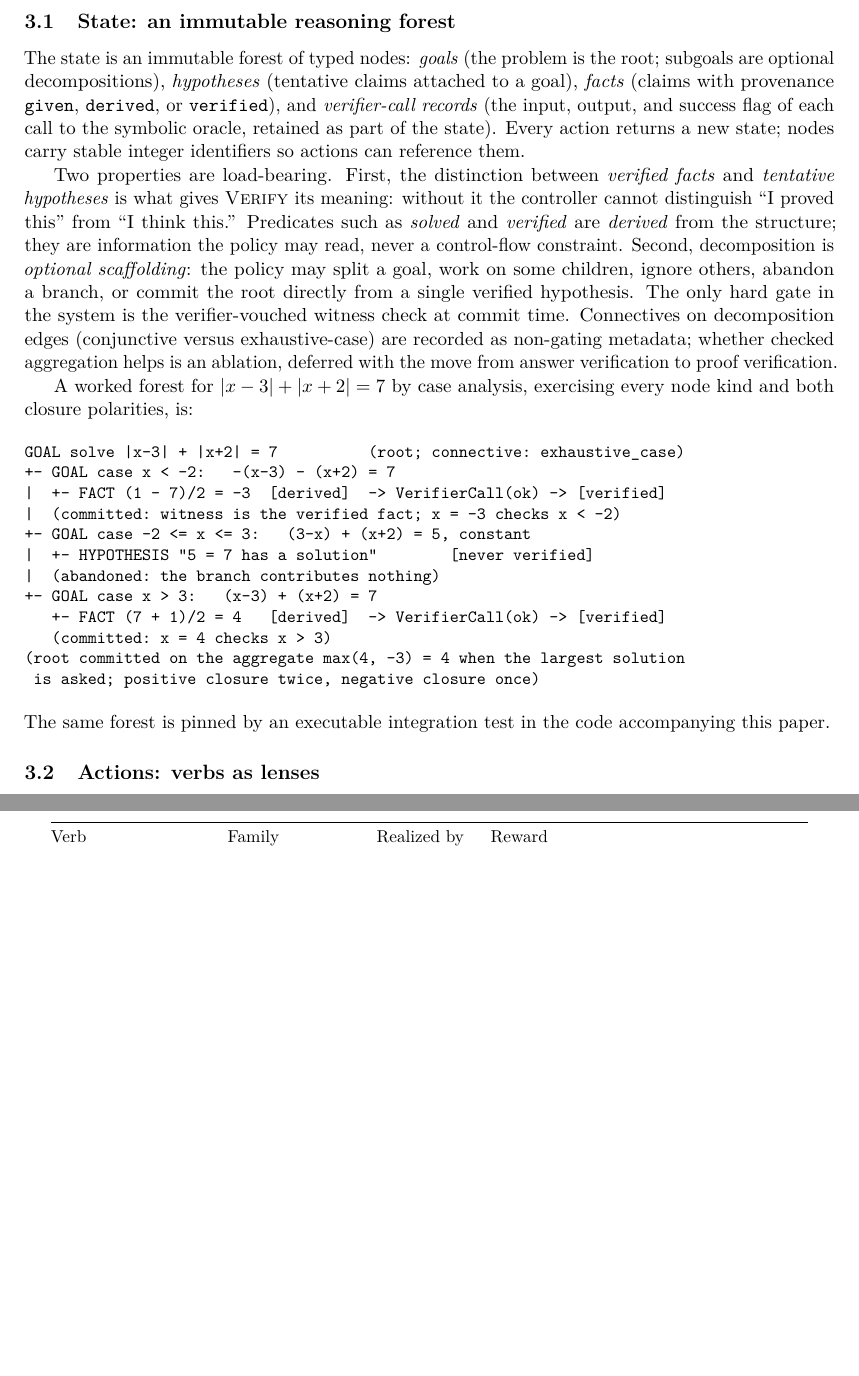
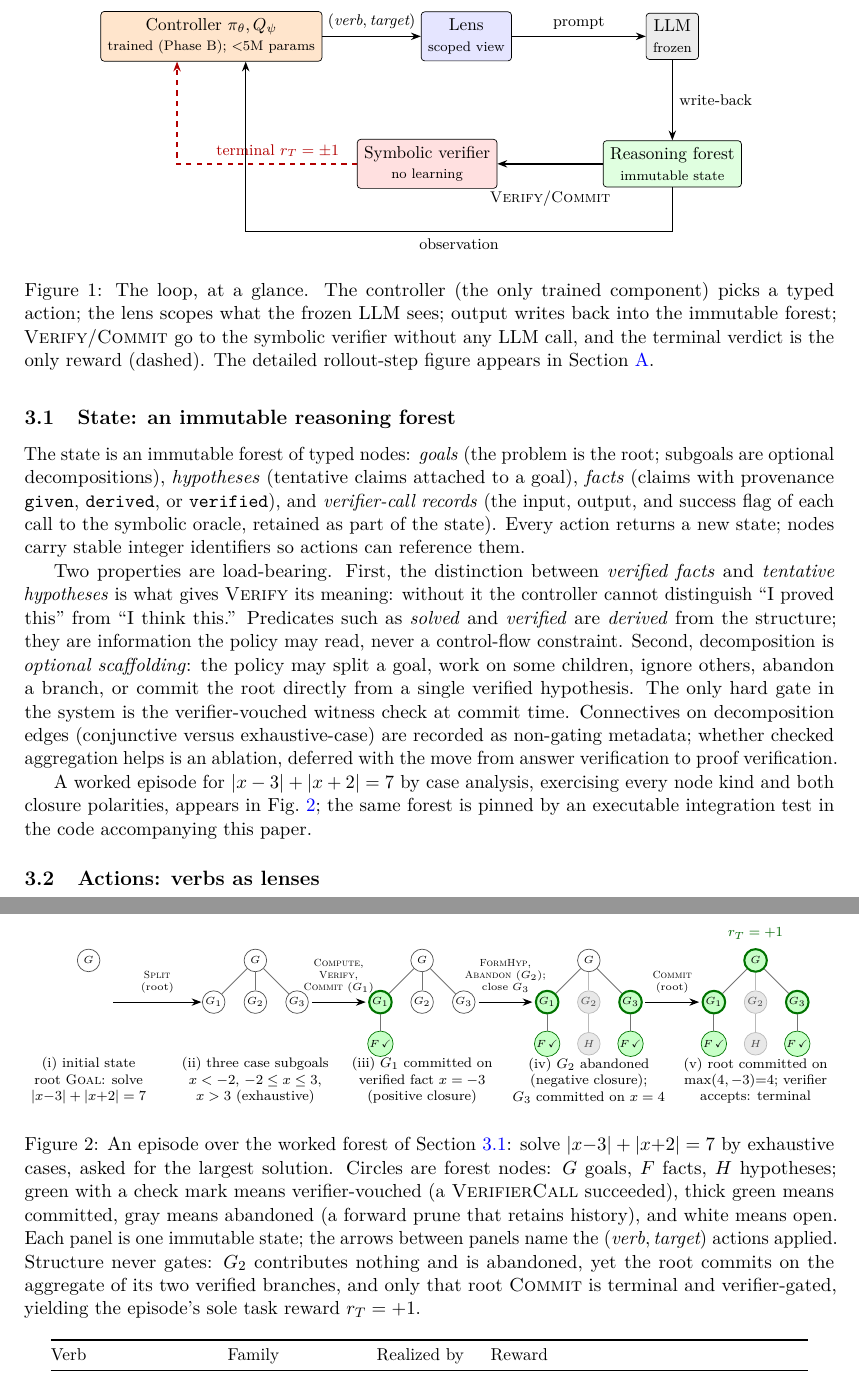
Before and after one commit to queelius/expert-iteration, a LaTeX paper (paper/main.tex, which reads paper/figures/architecture-simple.tex, paper/figures/episode-timeline.tex, paper/sections/method.tex): two parts of pages 6 and 7 of 18 before the commit and two parts of pages 6 and 7 of 19 after it, joined at a grey line, cut at the place of the change, the shorter picture padded with empty space. Compiled offline with pdfLaTeX.

Commit message:
Paper figures: simple loop + episode timeline + training ladder; detail to appendix
Survey-grounded TikZ figures (frozen/trained double coding, dashed
learning-signal arrows, MCTS visually subordinate). Body carries the
five-box at-a-glance loop, the episode timeline over the worked
|x-3|+|x+2|=7 forest (replacing the ASCII verbatim block, which it
strictly supersedes), and the three-rung ladder; the detailed
rollout-step figure moves to Appendix A. 19pp, builds clean.

Co-Authored-By: Claude Fable 5 <noreply@anthropic.com>

```diff
--- /dev/null
+++ b/paper/figures/architecture-simple.tex
@@ -0,0 +1,39 @@
+% Simple main-body architecture: five boxes, one loop. The detailed
+% rollout-step figure lives in the appendix.
+\begin{figure}[t]
+\centering
+\begin{tikzpicture}[
+    box/.style={draw, rounded corners=2pt, align=center, minimum height=9mm,
+                inner sep=4pt, font=\small},
+    lab/.style={font=\footnotesize},
+    arr/.style={-{Stealth[length=2mm]}, thick}]
+  \node[box, fill=orange!20] (ctrl) at (0,0)
+    {Controller $\pi_\theta, Q_\psi$\\ \scriptsize trained (Phase B); $<$5M params};
+  \node[box, fill=blue!10] (lens) at (5.2,0)
+    {Lens\\ \scriptsize scoped view};
+  \node[box, fill=gray!15] (llm) at (9.4,0)
+    {LLM\\ \scriptsize frozen};
+  \node[box, fill=green!12] (forest) at (9.4,-2.6)
+    {Reasoning forest\\ \scriptsize immutable state};
+  \node[box, fill=red!12] (ver) at (4.4,-2.6)
+    {Symbolic verifier\\ \scriptsize no learning};
+
+  \draw[arr] (ctrl) -- node[lab, above] {$(\textit{verb},\textit{target})$} (lens);
+  \draw[arr] (lens) -- node[lab, above] {prompt} (llm);
+  \draw[arr] (llm) -- node[lab, right] {write-back} (forest);
+  \draw[arr] (forest) -- node[lab, below=4mm, midway]
+    {\textsc{Verify}/\textsc{Commit}} (ver);
+  \draw[arr, dashed, red!70!black] (ver.west)
+    -| node[lab, above, pos=0.22] {terminal $r_T = \pm 1$}
+    ([xshift=-7mm]ctrl.south);
+  \draw[arr] (forest.south) -- ++(0,-0.9)
+    -| node[lab, below, pos=0.25] {observation} ([xshift=7mm]ctrl.south);
+\end{tikzpicture}
+\caption{The loop, at a glance. The controller (the only trained
+component) picks a typed action; the lens scopes what the frozen LLM
+sees; output writes back into the immutable forest;
+\textsc{Verify}/\textsc{Commit} go to the symbolic verifier without any
+LLM call, and the terminal verdict is the only reward (dashed). The
+detailed rollout-step figure appears in \cref{app:architecture}.}
+\label{fig:architecture-simple}
+\end{figure}
--- /dev/null
+++ b/paper/figures/episode-timeline.tex
@@ -0,0 +1,129 @@
+% ---------------------------------------------------------------------------
+% Figure: episode timeline. The worked forest of \cref{sec:method-state}
+% (solve |x-3| + |x+2| = 7 by exhaustive cases) evolving over an episode.
+% Semantic status colors follow the verifier: green = verifier-vouched or
+% committed, gray/faded = abandoned, white = open, yellow = unverified
+% hypothesis. Requires in the preamble: \usepackage{tikz} and
+%   \usetikzlibrary{arrows.meta,positioning,fit,backgrounds,shapes.misc}
+% ---------------------------------------------------------------------------
+
+\begin{figure}[t]
+\centering
+\begin{tikzpicture}[
+    font=\scriptsize,
+    nd/.style={draw, circle, inner sep=0.6pt, minimum size=4.6mm,
+               font=\tiny, align=center},
+    goal/.style={nd, fill=white, draw=black!70},
+    committed/.style={nd, fill=green!22, draw=green!45!black, very thick},
+    fact/.style={nd, fill=green!22, draw=green!45!black},
+    hyp/.style={nd, fill=yellow!35, draw=yellow!50!black},
+    dead/.style={nd, fill=gray!18, draw=gray!55, text=gray!60!black},
+    tedge/.style={draw=black!55, line width=0.5pt},
+    dedge/.style={draw=gray!55, line width=0.5pt},
+    stp/.style={-{Stealth[length=2mm]}, semithick},
+    steplab/.style={font=\tiny, align=center},
+    panel/.style={font=\scriptsize, align=center}]
+
+  % Panel geometry: root at (0,0); children at x = -0.85, 0, 0.85, y = -0.85;
+  % grandchildren directly below their parent at y = -1.7; caption at -2.45.
+
+  % ---------------- panel (i): the root goal ----------------
+  \begin{scope}[shift={(0,0)}]
+    \node[goal] (p1r) at (0,0) {$G$};
+    \node[panel] at (0,-2.45) {(i) initial state\\ root \textsc{Goal}: solve\\
+      $|x{-}3| + |x{+}2| = 7$};
+  \end{scope}
+
+  % ---------------- panel (ii): after Split ----------------
+  \begin{scope}[shift={(3.4,0)}]
+    \node[goal] (p2r) at (0,0) {$G$};
+    \node[goal] (p2a) at (-0.85,-0.85) {$G_1$};
+    \node[goal] (p2b) at (0,-0.85) {$G_2$};
+    \node[goal] (p2c) at (0.85,-0.85) {$G_3$};
+    \draw[tedge] (p2r) -- (p2a);
+    \draw[tedge] (p2r) -- (p2b);
+    \draw[tedge] (p2r) -- (p2c);
+    \node[panel] at (0,-2.45) {(ii) three case subgoals\\
+      $x < -2$, $-2 \le x \le 3$,\\ $x > 3$ (exhaustive)};
+  \end{scope}
+
+  % ---------------- panel (iii): first case closed positively ----------------
+  \begin{scope}[shift={(6.8,0)}]
+    \node[goal] (p3r) at (0,0) {$G$};
+    \node[committed] (p3a) at (-0.85,-0.85) {$G_1$};
+    \node[goal] (p3b) at (0,-0.85) {$G_2$};
+    \node[goal] (p3c) at (0.85,-0.85) {$G_3$};
+    \node[fact] (p3f) at (-0.85,-1.7) {$F$\,\checkmark};
+    \draw[tedge] (p3r) -- (p3a);
+    \draw[tedge] (p3r) -- (p3b);
+    \draw[tedge] (p3r) -- (p3c);
+    \draw[tedge] (p3a) -- (p3f);
+    \node[panel] at (0,-2.45) {(iii) $G_1$ committed on\\
+      verified fact $x = -3$\\ (positive closure)};
+  \end{scope}
+
+  % ---------------- panel (iv): dead branch pruned, third case closed --------
+  \begin{scope}[shift={(10.2,0)}]
+    \node[goal] (p4r) at (0,0) {$G$};
+    \node[committed] (p4a) at (-0.85,-0.85) {$G_1$};
+    \node[dead] (p4b) at (0,-0.85) {$G_2$};
+    \node[committed] (p4c) at (0.85,-0.85) {$G_3$};
+    \node[fact] (p4f) at (-0.85,-1.7) {$F$\,\checkmark};
+    \node[dead] (p4h) at (0,-1.7) {$H$};
+    \node[fact] (p4g) at (0.85,-1.7) {$F$\,\checkmark};
+    \draw[tedge] (p4r) -- (p4a);
+    \draw[dedge] (p4r) -- (p4b);
+    \draw[tedge] (p4r) -- (p4c);
+    \draw[tedge] (p4a) -- (p4f);
+    \draw[dedge] (p4b) -- (p4h);
+    \draw[tedge] (p4c) -- (p4g);
+    \node[panel] at (0,-2.45) {(iv) $G_2$ abandoned\\ (negative closure);\\
+      $G_3$ committed on $x = 4$};
+  \end{scope}
+
+  % ---------------- panel (v): root commit, terminal verdict ----------------
+  \begin{scope}[shift={(13.6,0)}]
+    \node[committed] (p5r) at (0,0) {$G$};
+    \node[committed] (p5a) at (-0.85,-0.85) {$G_1$};
+    \node[dead] (p5b) at (0,-0.85) {$G_2$};
+    \node[committed] (p5c) at (0.85,-0.85) {$G_3$};
+    \node[fact] (p5f) at (-0.85,-1.7) {$F$\,\checkmark};
+    \node[dead] (p5h) at (0,-1.7) {$H$};
+    \node[fact] (p5g) at (0.85,-1.7) {$F$\,\checkmark};
+    \draw[tedge] (p5r) -- (p5a);
+    \draw[dedge] (p5r) -- (p5b);
+    \draw[tedge] (p5r) -- (p5c);
+    \draw[tedge] (p5a) -- (p5f);
+    \draw[dedge] (p5b) -- (p5h);
+    \draw[tedge] (p5c) -- (p5g);
+    \node[font=\scriptsize\bfseries, green!40!black] at (0,0.55)
+      {$r_T = +1$};
+    \node[panel] at (0,-2.45) {(v) root committed on\\
+      $\max(4,-3){=}4$; verifier\\ accepts: terminal};
+  \end{scope}
+
+  % ---------------- step arrows between panels ----------------
+  \draw[stp] (0.5,-0.85) -- node[steplab, above=0.5mm]
+    {\textsc{Split}\\(root)} (2.3,-0.85);
+  \draw[stp] (4.55,-0.85) -- node[steplab, above=0.5mm]
+    {\textsc{Compute},\\ \textsc{Verify},\\ \textsc{Commit} ($G_1$)}
+    (5.65,-0.85);
+  \draw[stp] (7.95,-0.85) -- node[steplab, above=0.5mm]
+    {\textsc{FormHyp},\\ \textsc{Abandon} ($G_2$);\\ close $G_3$}
+    (9.05,-0.85);
+  \draw[stp] (11.35,-0.85) -- node[steplab, above=0.5mm]
+    {\textsc{Commit}\\(root)} (12.45,-0.85);
+\end{tikzpicture}
+\caption{An episode over the worked forest of \cref{sec:method-state}: solve
+$|x{-}3| + |x{+}2| = 7$ by exhaustive cases, asked for the largest solution.
+Circles are forest nodes: $G$ goals, $F$ facts, $H$ hypotheses; green with a
+check mark means verifier-vouched (a \textsc{VerifierCall} succeeded), thick
+green means committed, gray means abandoned (a forward prune that retains
+history), and white means open. Each panel is one immutable state; the
+arrows between panels name the $(\textit{verb}, \textit{target})$ actions
+applied. Structure never gates: $G_2$ contributes nothing and is abandoned,
+yet the root commits on the aggregate of its two verified branches, and only
+that root \textsc{Commit} is terminal and verifier-gated, yielding the
+episode's sole task reward $r_T = +1$.}
+\label{fig:episode-timeline}
+\end{figure}
--- a/paper/main.tex
+++ b/paper/main.tex
@@ -15,6 +15,11 @@
 % ---------- Graphics, color, tables ----------
 \usepackage{graphicx}
 \usepackage{xcolor}
+% Required by the figures in figures/ (architecture, training-ladder,
+% episode-timeline); uncomment together with their \input lines in
+% sections/method.tex and sections/training.tex.
+\usepackage{tikz}
+\usetikzlibrary{arrows.meta,positioning,fit,backgrounds,shapes.misc}
 \usepackage{booktabs}
 \usepackage{array}
 \usepackage{enumitem}
--- a/paper/sections/method.tex
+++ b/paper/sections/method.tex
@@ -41,28 +45,12 @@ recorded as non-gating metadata; whether checked aggregation helps is an
 ablation, deferred with the move from answer verification to proof
 verification.
 
-A worked forest for $|x-3| + |x+2| = 7$ by case analysis, exercising every
-node kind and both closure polarities, is:
+A worked episode for $|x-3| + |x+2| = 7$ by case analysis, exercising
+every node kind and both closure polarities, appears in
+\cref{fig:episode-timeline}; the same forest is pinned by an executable
+integration test in the code accompanying this paper.
 
-{\small
-\begin{verbatim}
-GOAL solve |x-3| + |x+2| = 7          (root; connective: exhaustive_case)
-+- GOAL case x < -2:   -(x-3) - (x+2) = 7
-|  +- FACT (1 - 7)/2 = -3  [derived]  -> VerifierCall(ok) -> [verified]
-|  (committed: witness is the verified fact; x = -3 checks x < -2)
-+- GOAL case -2 <= x <= 3:   (3-x) + (x+2) = 5, constant
-|  +- HYPOTHESIS "5 = 7 has a solution"        [never verified]
-|  (abandoned: the branch contributes nothing)
-+- GOAL case x > 3:   (x-3) + (x+2) = 7
-   +- FACT (7 + 1)/2 = 4   [derived]  -> VerifierCall(ok) -> [verified]
-   (committed: x = 4 checks x > 3)
-(root committed on the aggregate max(4, -3) = 4 when the largest solution
- is asked; positive closure twice, negative closure once)
-\end{verbatim}
-}
-
-\noindent The same forest is pinned by an executable integration test in
-the code accompanying this paper.
+\input{figures/episode-timeline}
 
 \subsection{Actions: verbs as lenses}
 \label{sec:method-actions}
```
Also changed, not shown: paper/figures/architecture.tex (added, +162 -0 lines), paper/figures/training-ladder.tex (added, +89 -0 lines), paper/sections/training.tex (+4 -0 lines), paper/main.tex (8 more changed lines), paper/sections/method.tex (4 more changed lines).
